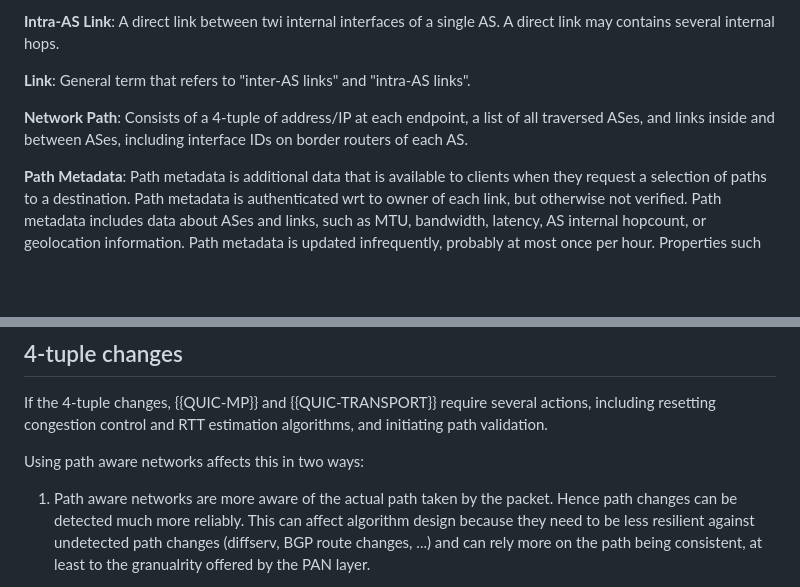
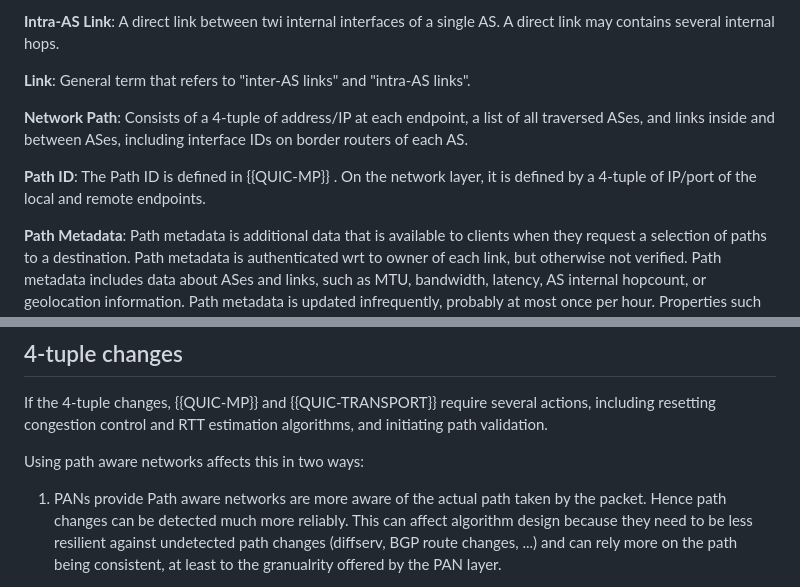
Before and after one commit to netsec-ethz/scion-quic-multipath_I-D, a Markdown page: draft-zaeschke-scion-quic-multipath.md, 2 parts joined by grey strips. Drawn GitHub-style; blank space fills up the shorter version.

Commit message:
Rewrite 1

```diff
--- a/draft-zaeschke-scion-quic-multipath.md
+++ b/draft-zaeschke-scion-quic-multipath.md
@@ -187,6 +187,10 @@ links".
 endpoint, a list of all traversed ASes, and links inside and between
 ASes, including interface IDs on border routers of each AS.
 
+**Path ID**: The Path ID is defined in {{QUIC-MP}} . On the network
+layer, it is defined by a 4-tuple of IP/port of the local and remote
+endpoints.
+
 **Path Metadata**: Path metadata is additional data that is available to
 clients when they request a selection of paths to a destination.
 Path metadata is authenticated wrt to owner of each link, but
@@ -287,7 +291,8 @@ estimation algorithms, and initiating path validation.
 
 Using path aware networks affects this in two ways:
 
-1. Path aware networks are more aware of the actual path taken by
+1. PANs provide Path aware networks are more aware of the actual path
+taken by
 the packet. Hence path changes can be detected much more reliably.
 This can affect algorithm design because they need to be less resilient
 against undetected path changes (diffserv, BGP route changes, ...)
```
